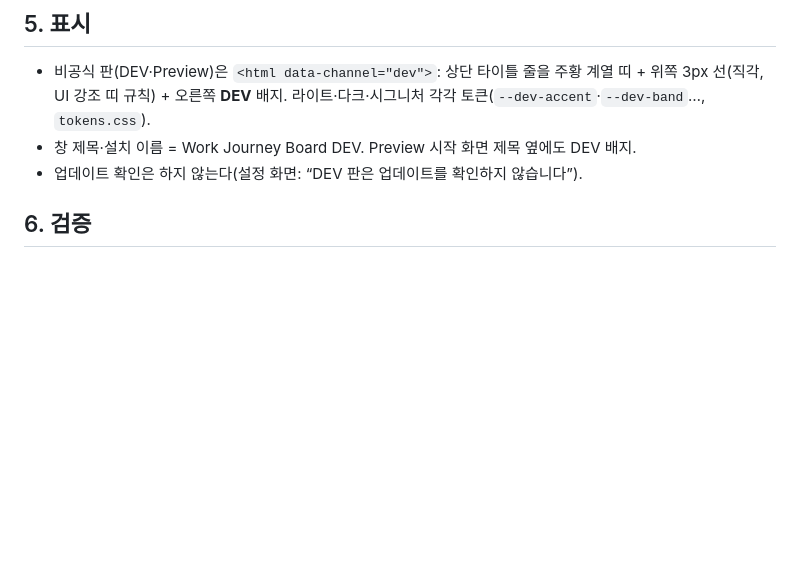
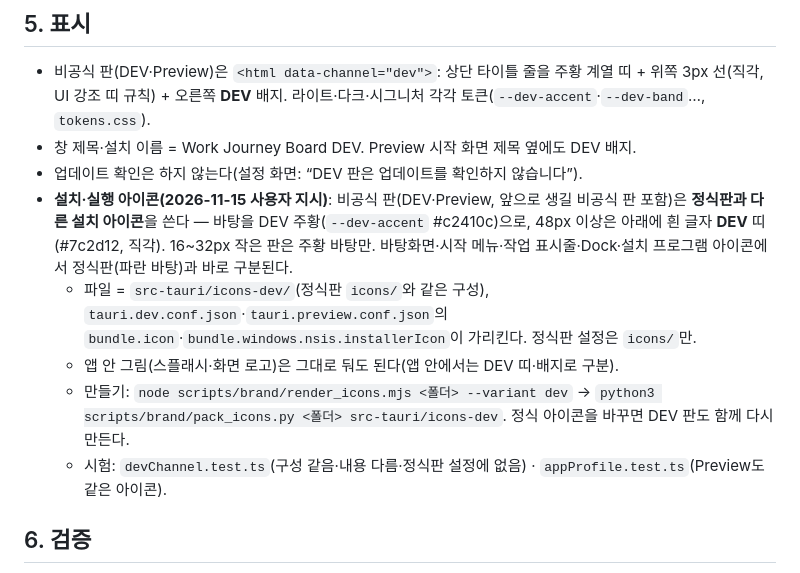
Before and after one commit to chs2147/work-journey-board, a Markdown page: docs/release-channel-spec.md, the part around the change. GitHub-like rendering; blank space fills up the shorter version.

```diff
--- a/docs/release-channel-spec.md
+++ b/docs/release-channel-spec.md
@@ -46,6 +46,11 @@ DEV를 처음 켜거나 **다른 판을 설치하면**(설정의 `devSetupVersio
 - 비공식 판(DEV·Preview)은 `<html data-channel="dev">`: 상단 타이틀 줄을 주황 계열 띠 + 위쪽 3px 선(직각, UI 강조 띠 규칙) + 오른쪽 **DEV** 배지. 라이트·다크·시그니처 각각 토큰(`--dev-accent`·`--dev-band`…, `tokens.css`).
 - 창 제목·설치 이름 = Work Journey Board DEV. Preview 시작 화면 제목 옆에도 DEV 배지.
 - 업데이트 확인은 하지 않는다(설정 화면: “DEV 판은 업데이트를 확인하지 않습니다”).
+- **설치·실행 아이콘(2026-11-15 사용자 지시)**: 비공식 판(DEV·Preview, 앞으로 생길 비공식 판 포함)은 **정식판과 다른 설치 아이콘**을 쓴다 — 바탕을 DEV 주황(`--dev-accent` #c2410c)으로, 48px 이상은 아래에 흰 글자 **DEV** 띠(#7c2d12, 직각). 16~32px 작은 판은 주황 바탕만. 바탕화면·시작 메뉴·작업 표시줄·Dock·설치 프로그램 아이콘에서 정식판(파란 바탕)과 바로 구분된다.
+  - 파일 = `src-tauri/icons-dev/`(정식판 `icons/`와 같은 구성), `tauri.dev.conf.json`·`tauri.preview.conf.json`의 `bundle.icon`·`bundle.windows.nsis.installerIcon`이 가리킨다. 정식판 설정은 `icons/`만.
+  - 앱 안 그림(스플래시·화면 로고)은 그대로 둬도 된다(앱 안에서는 DEV 띠·배지로 구분).
+  - 만들기: `node scripts/brand/render_icons.mjs <폴더> --variant dev` → `python3 scripts/brand/pack_icons.py <폴더> src-tauri/icons-dev`. 정식 아이콘을 바꾸면 DEV 판도 함께 다시 만든다.
+  - 시험: `devChannel.test.ts`(구성 같음·내용 다름·정식판 설정에 없음) · `appProfile.test.ts`(Preview도 같은 아이콘).
 
 ## 6. 검증
 
```
Also changed, not shown: CLAUDE.md (+1 -1 lines), scripts/brand/README.md (+6 -0 lines), docs/v2-design/mockups/dev-icon-compare.png (added), 11 other files.
